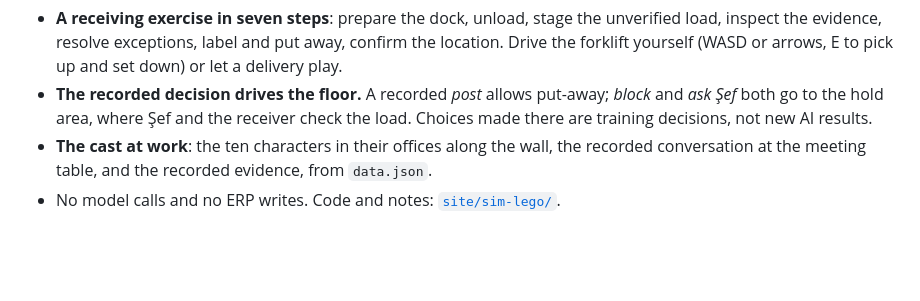
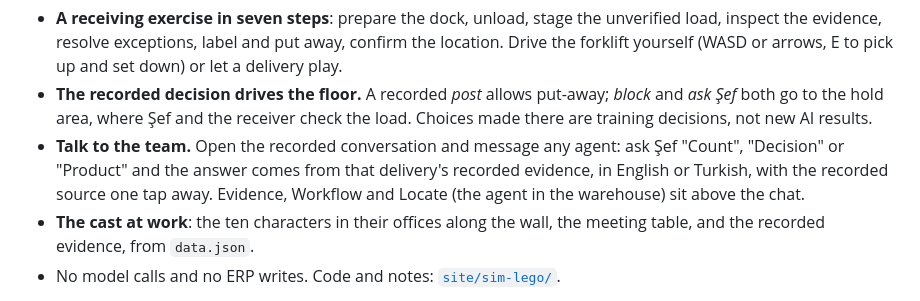
Before and after one commit to kosesena/count-before-you-post, a Markdown page: README.md, the part around one of its changes. Rendered like a GitHub page; blank space fills up the shorter version.

Commit message:
README: the Brick Dock is the simulator, with its chat (ask Şef about the delivery, answered from the recorded evidence, in English or Turkish) and a fresh screenshot; Muse Code's /sim folded below as the first simulator
Co-Authored-By: Claude Opus 5.5 <noreply@anthropic.com>

```diff
--- a/README.md
+++ b/README.md
@@ -218,7 +218,11 @@ where the demo page's *Drive the dock* button leads: the same warehouse in toy b
 - **The recorded decision drives the floor.** A recorded *post* allows put-away; *block* and
   *ask Şef* both go to the hold area, where Şef and the receiver check the load. Choices made
   there are training decisions, not new AI results.
-- **The cast at work**: the ten characters in their offices along the wall, the recorded
-  conversation at the meeting table, and the recorded evidence, from `data.json`.
+- **Talk to the team.** Open the recorded conversation and message any agent: ask Şef "Count",
+  "Decision" or "Product" and the answer comes from that delivery's recorded evidence, in English
+  or Turkish, with the recorded source one tap away. Evidence, Workflow and Locate (the agent in
+  the warehouse) sit above the chat.
+- **The cast at work**: the ten characters in their offices along the wall, the meeting table,
+  and the recorded evidence, from `data.json`.
 - No model calls and no ERP writes. Code and notes: [`site/sim-lego/`](site/sim-lego/README.md).
 
```
Also changed, not shown: other parts of README.md (+6 -1 lines), assets/readme/brick-dock-chat.jpg (added).
